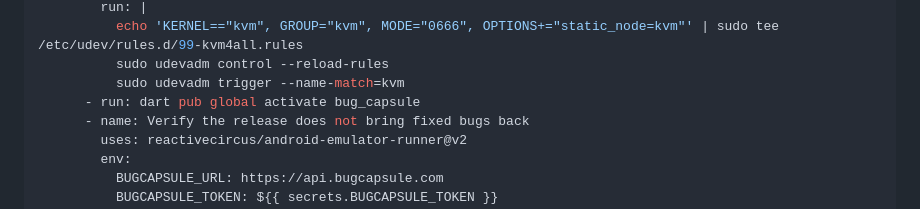
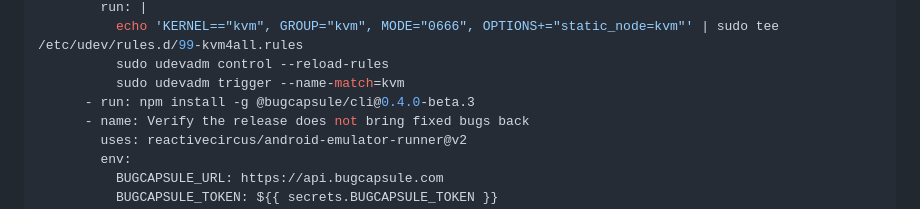
Before and after one commit to BugCapsule/bug_capsule_flutter_sdk, a Markdown page: docs/cli-runtimes.md, the part around the change. Drawn GitHub-style.

Commit message:
Document standalone CLI installation consistently

```diff
--- a/docs/cli-runtimes.md
+++ b/docs/cli-runtimes.md
@@ -195,7 +195,7 @@ jobs:
           echo 'KERNEL=="kvm", GROUP="kvm", MODE="0666", OPTIONS+="static_node=kvm"' | sudo tee /etc/udev/rules.d/99-kvm4all.rules
           sudo udevadm control --reload-rules
           sudo udevadm trigger --name-match=kvm
-      - run: dart pub global activate bug_capsule
+      - run: npm install -g @bugcapsule/cli@0.4.0-beta.3
       - name: Verify the release does not bring fixed bugs back
         uses: reactivecircus/android-emulator-runner@v2
         env:
```
